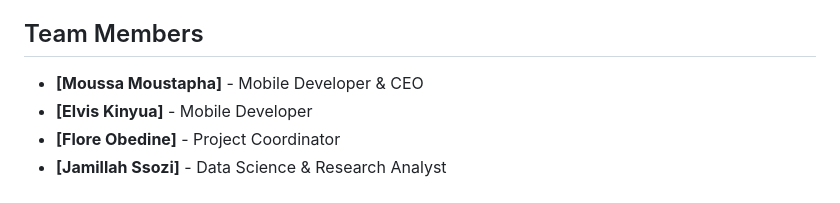
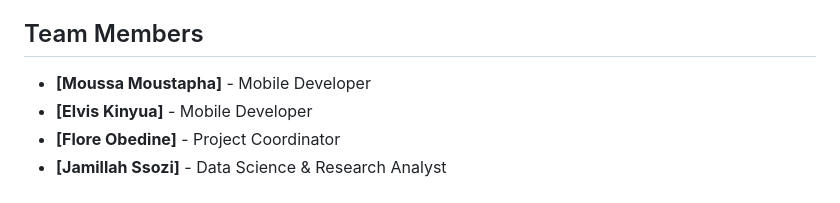
Before and after one commit to Kakaymi10/codeXtreme, a Markdown page: README.md, the part around the change. Drawn GitHub-style.

```diff
--- a/README.md
+++ b/README.md
@@ -78,7 +78,7 @@ We welcome contributions! To contribute:
 https://www.canva.com/design/DAGgbSxvtzA/MogEsr5lGEsO7mEgY6Av7g/edit?utm_content=DAGgbSxvtzA&utm_campaign=designshare&utm_medium=link2&utm_source=sharebutton
 
 ## Team Members
-- **[Moussa Moustapha]** - Mobile Developer & CEO
+- **[Moussa Moustapha]** - Mobile Developer
 - **[Elvis Kinyua]** - Mobile Developer
 - **[Flore Obedine]** - Project Coordinator
 - **[Jamillah Ssozi]** - Data Science & Research Analyst
```
